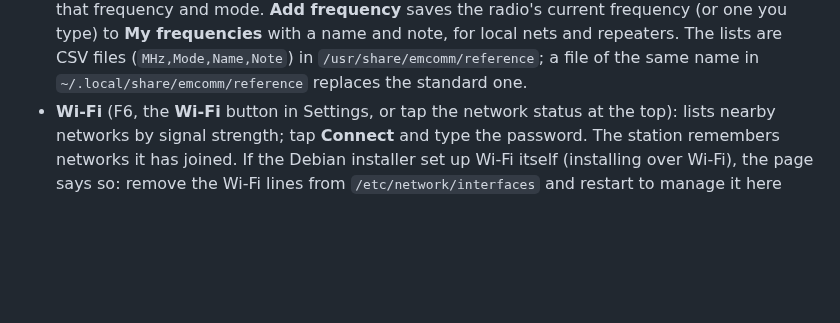
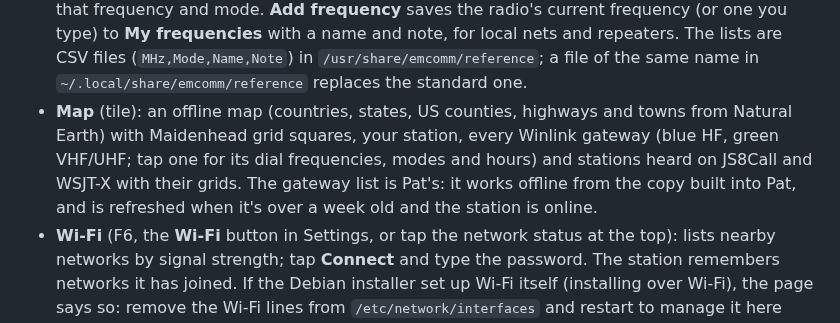
Before and after one commit to ac1sb/emcomm-station, a Markdown page: README.md, the part around one of its changes. Rendered like a GitHub page; blank space fills up the shorter version.

```diff
--- a/README.md
+++ b/README.md
@@ -44,6 +44,12 @@ environment.
   frequencies** with a name and note, for local nets and repeaters. The lists are
   CSV files (`MHz,Mode,Name,Note`) in `/usr/share/emcomm/reference`; a file of the
   same name in `~/.local/share/emcomm/reference` replaces the standard one.
+- **Map** (tile): an offline map (countries, states, US counties, highways and towns
+  from Natural Earth) with Maidenhead grid squares, your station, every Winlink
+  gateway (blue HF, green VHF/UHF; tap one for its dial frequencies, modes and
+  hours) and stations heard on JS8Call and WSJT-X with their grids. The gateway
+  list is Pat's: it works offline from the copy built into Pat, and is refreshed
+  when it's over a week old and the station is online.
 - **Wi-Fi** (F6, the **Wi-Fi** button in Settings, or tap the network status at the
   top): lists nearby networks by signal strength; tap **Connect** and type the
   password. The station remembers networks it has joined. If the Debian installer
```
Also changed, not shown: other parts of README.md (+2 -0 lines), docs/home.png, docs/map.png (added), 16 other files.
